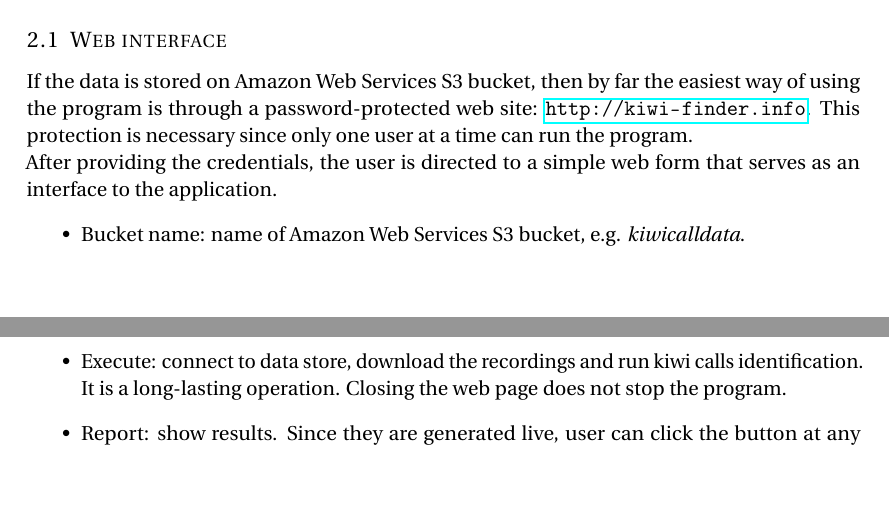
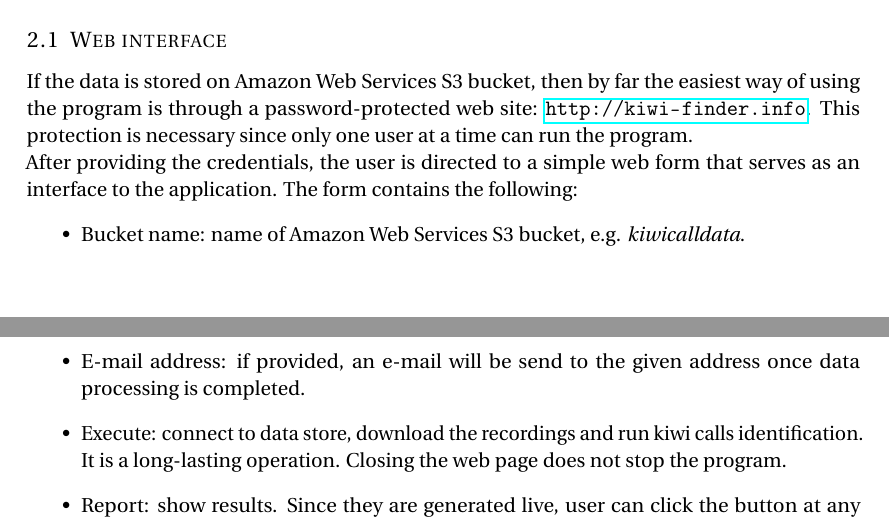
Before and after one commit to tracek/Ornithokrites, a LaTeX document (report/report.tex): two parts of pages 1 and 2 of 5, joined at a grey line, cut so that both start at the same text, the shorter picture padded with empty space. Compiled offline with pdfLaTeX.

Commit message:
Update report

```diff
--- a/report/report.tex
+++ b/report/report.tex
@@ -75,9 +75,10 @@ Expected input are monaural (single-channel) audio files in Waveform Audio File
 \subsection{Web interface}
 \label{sec:web_interface}
 If the data is stored on Amazon Web Services S3 bucket, then by far the easiest way of using the program is through a password-protected web site: \url{http://kiwi-finder.info}. This protection is necessary since only one user at a time can run the program. \newline
-After providing the credentials, the user is directed to a simple web form that serves as an interface to the application.
+After providing the credentials, the user is directed to a simple web form that serves as an interface to the application. The form contains the following:
 \begin{itemize}
 	\item Bucket name: name of Amazon Web Services S3 bucket, e.g. \textit{kiwicalldata}.
+	\item E-mail address: if provided, an e-mail will be send to the given address once data processing is completed.
 	\item Execute: connect to data store, download the recordings and run kiwi calls identification. It is a long-lasting operation. Closing the web page does not stop the program.
 	\item Report: show results. Since they are generated live, user can click the button at any moment to get current state of affairs. Only text is printed, making it very fast.
 	\item Show details: show detailed results. In this mode additional data is provided: spectrogram \ref{fig:spectrogram} with identified Regions Of Interest: blue triangles are detected male kiwi calls and green circles stand for female kiwi calls. Please keep in mind that a single detected kiwi call does not make a kiwi; only calls that appear in clusters are considered as candidates. Additionally, an option to play the original audio is provided, allowing the user to verify program's predictions.
```
Also changed, not shown: report/report.pdf, report/report.tex (4 more changed lines).
